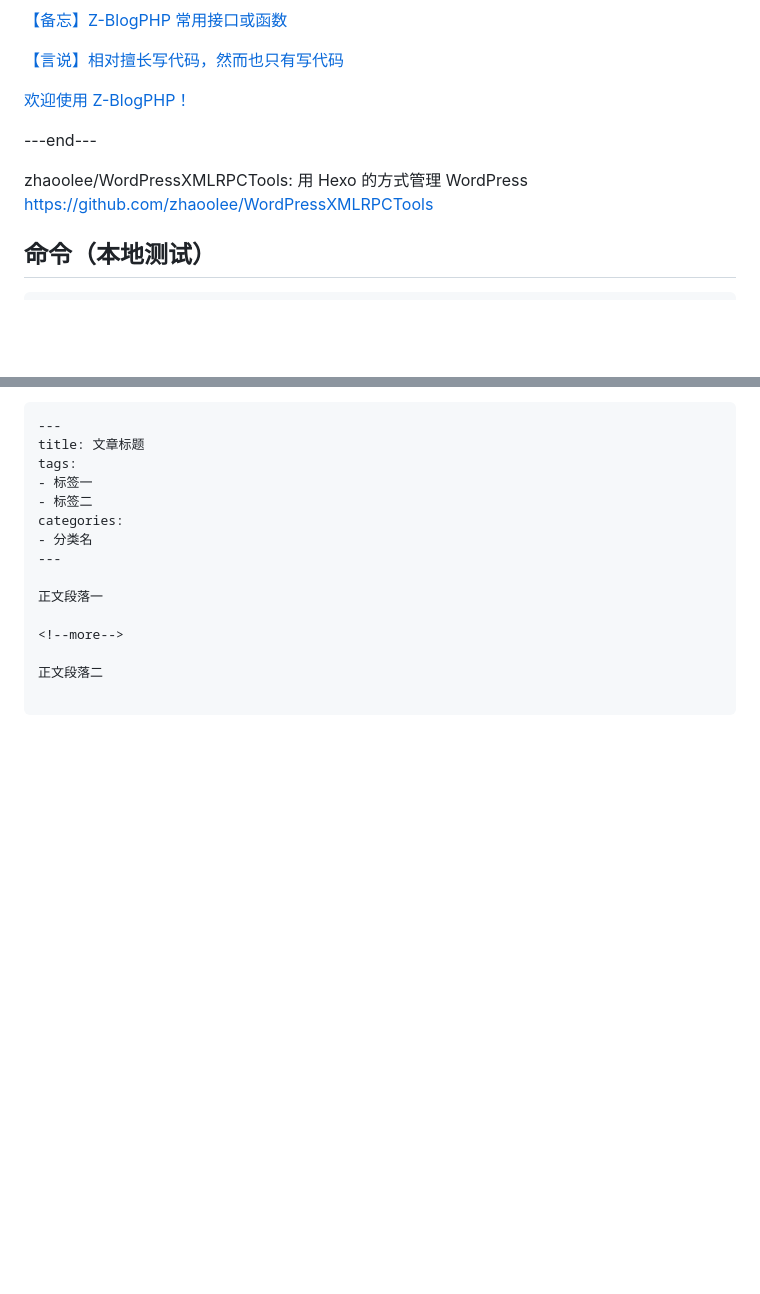
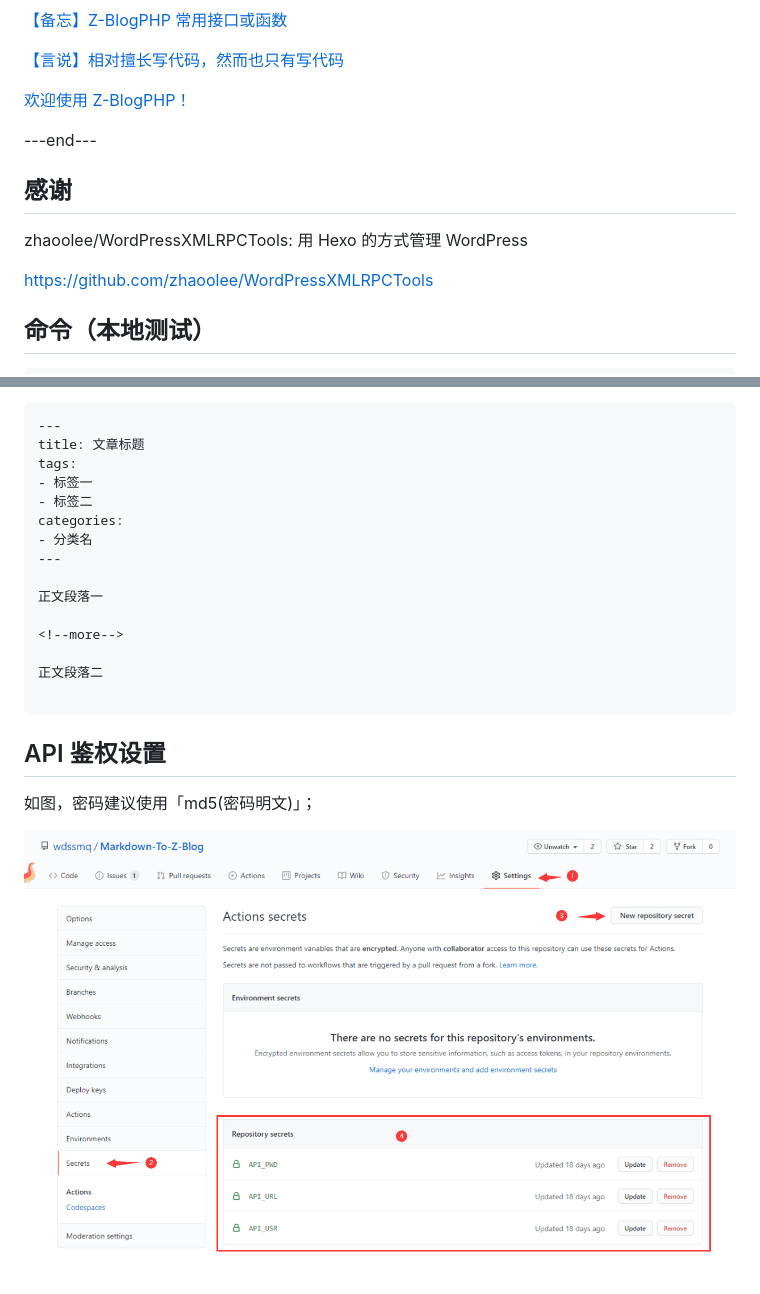
Before and after one commit to wdssmq/Markdown-To-Z-Blog, a Markdown page: README.md, 2 parts joined by grey strips. Drawn GitHub-style; pictures changed too: doc/001.png (added); blank space fills up the shorter version.

Commit message:
使用说明更新

````diff
--- a/README.md
+++ b/README.md
@@ -56,7 +56,10 @@
 
 ---end---
 
+## 感谢
+
 zhaoolee/WordPressXMLRPCTools: 用 Hexo 的方式管理 WordPress
+
 [https://github.com/zhaoolee/WordPressXMLRPCTools](https://github.com/zhaoolee/WordPressXMLRPCTools "zhaoolee/WordPressXMLRPCTools: 用Hexo的方式管理WordPress")
 
 ## 命令（本地测试）
@@ -117,3 +120,9 @@ categories:
 正文段落二
 
 ```
+
+## API 鉴权设置
+
+如图，密码建议使用「md5(密码明文)」；
+
+![001](doc/001.png "001")
````
Also changed, not shown: doc/001.orig.png (added).
